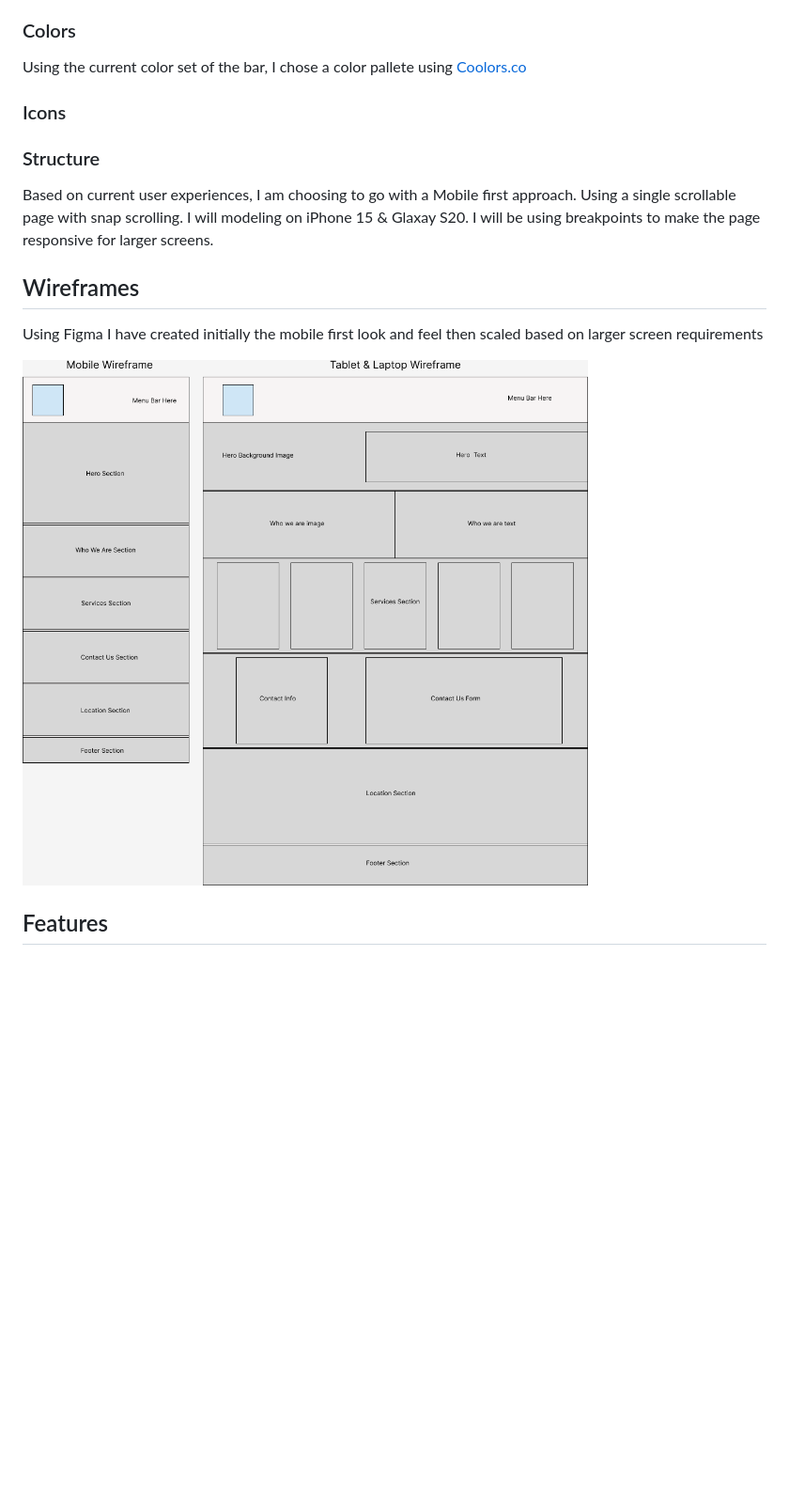
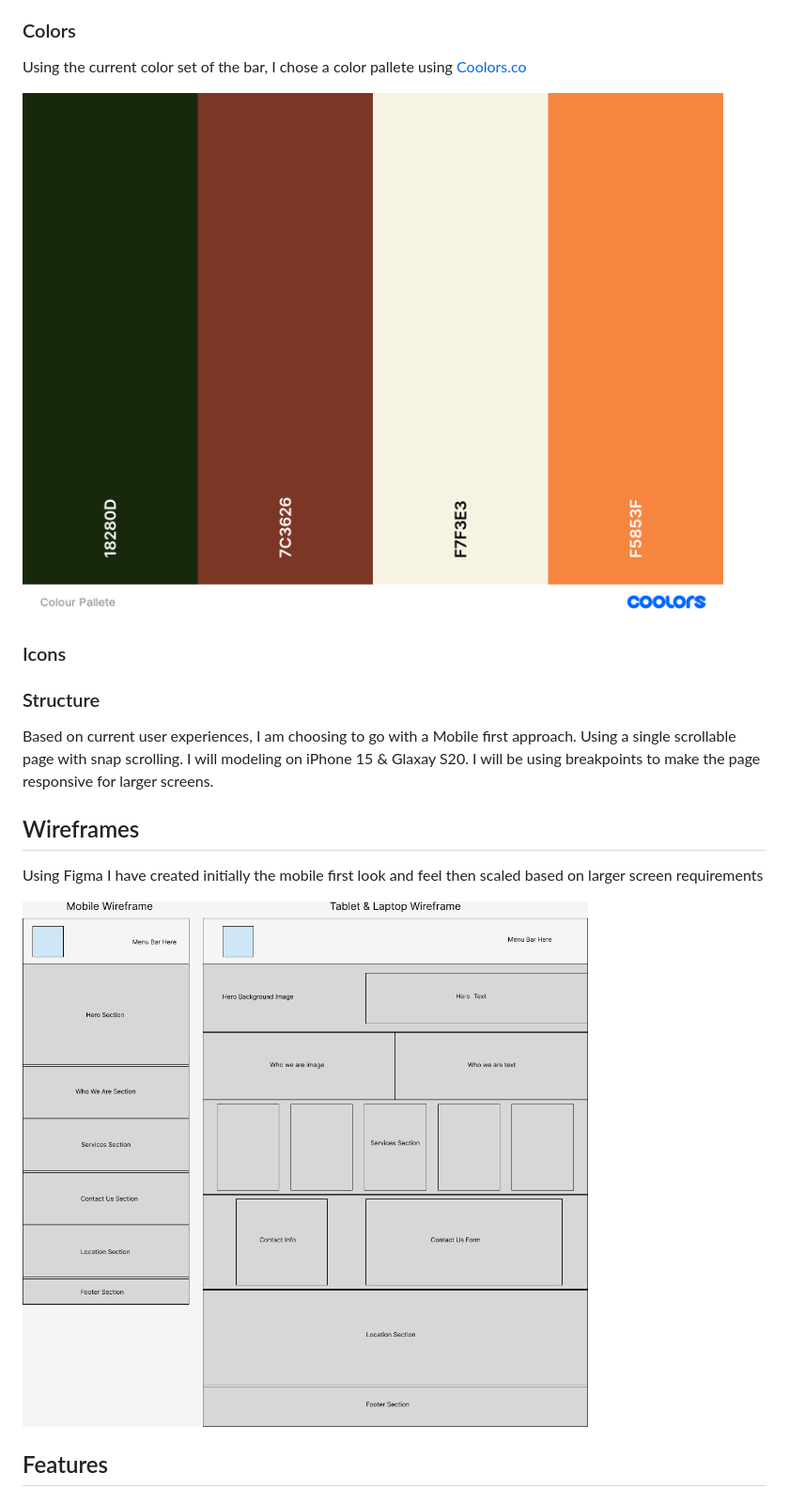
Before and after one commit to WHalloranIRL/odok, a Markdown page: README.md, the part around the change. Shown: that part at 94% size. GitHub-like rendering; pictures changed too: docs/Colour Pallete.png (added); blank space fills up the shorter version.

Commit message:
Added coolors pallete and moved wireframe

```diff
--- a/README.md
+++ b/README.md
@@ -53,6 +53,8 @@ In order to get a nice feel and complementary fonts I used [Google Fonts](https:
 
 Using the current color set of the bar, I chose a color pallete using [Coolors.co](https://coolors.co/)
 
+![Coolors Pallete](docs/Colour%20Pallete.png)
+
 ### Icons
 
 ### Structure
@@ -63,7 +65,7 @@ Based on current user experiences, I am choosing to go with a Mobile first appro
 
 Using Figma I have created initially the mobile first look and feel then scaled based on larger screen requirements
 
-![Wireframe Image](/wireframe/Project%201.png)
+![Wireframe Image](docs/wireframe/Project%201.png)
 
 ## Features
 
```
Also changed, not shown: docs/wireframe/Project 1.png (renamed from wireframe/Project 1.png).
